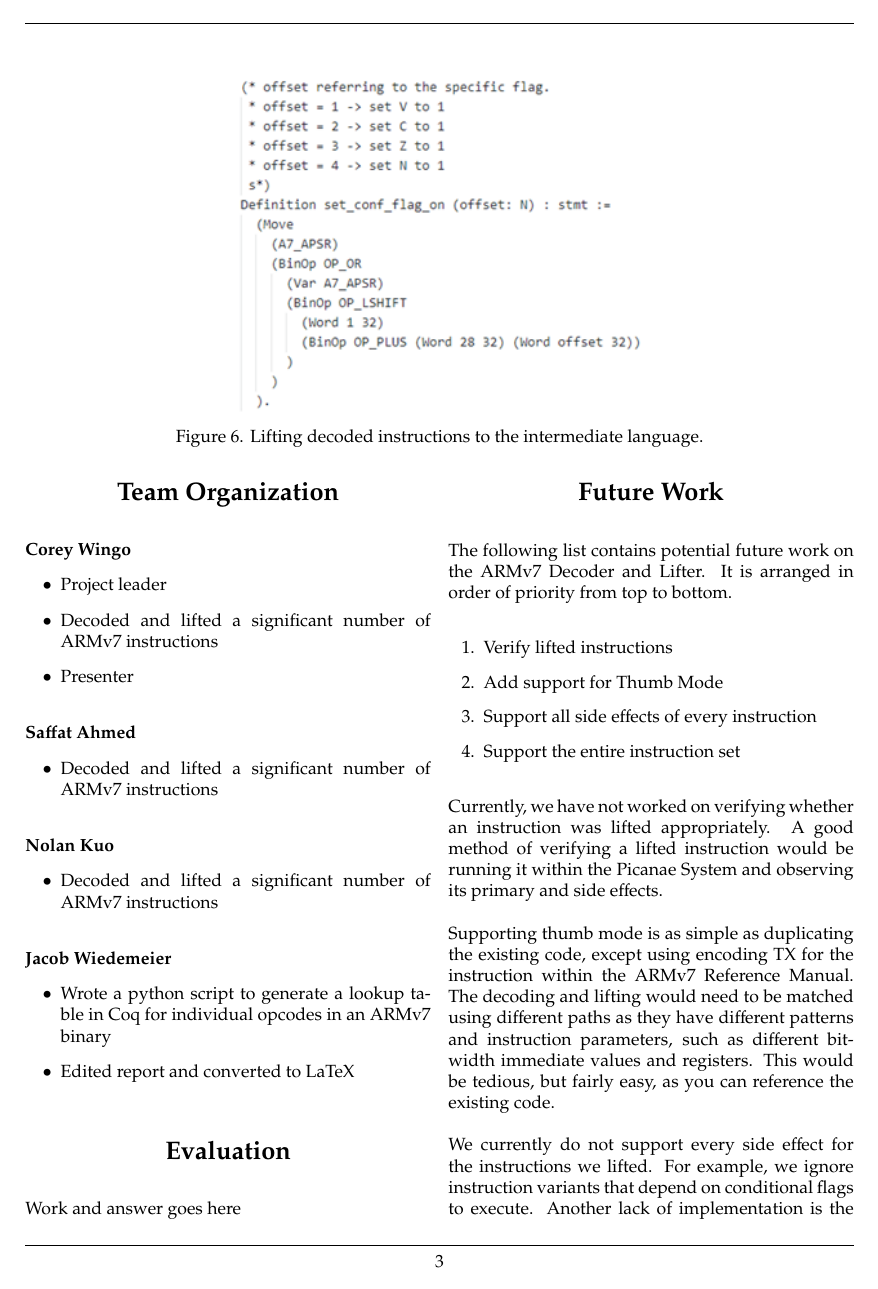
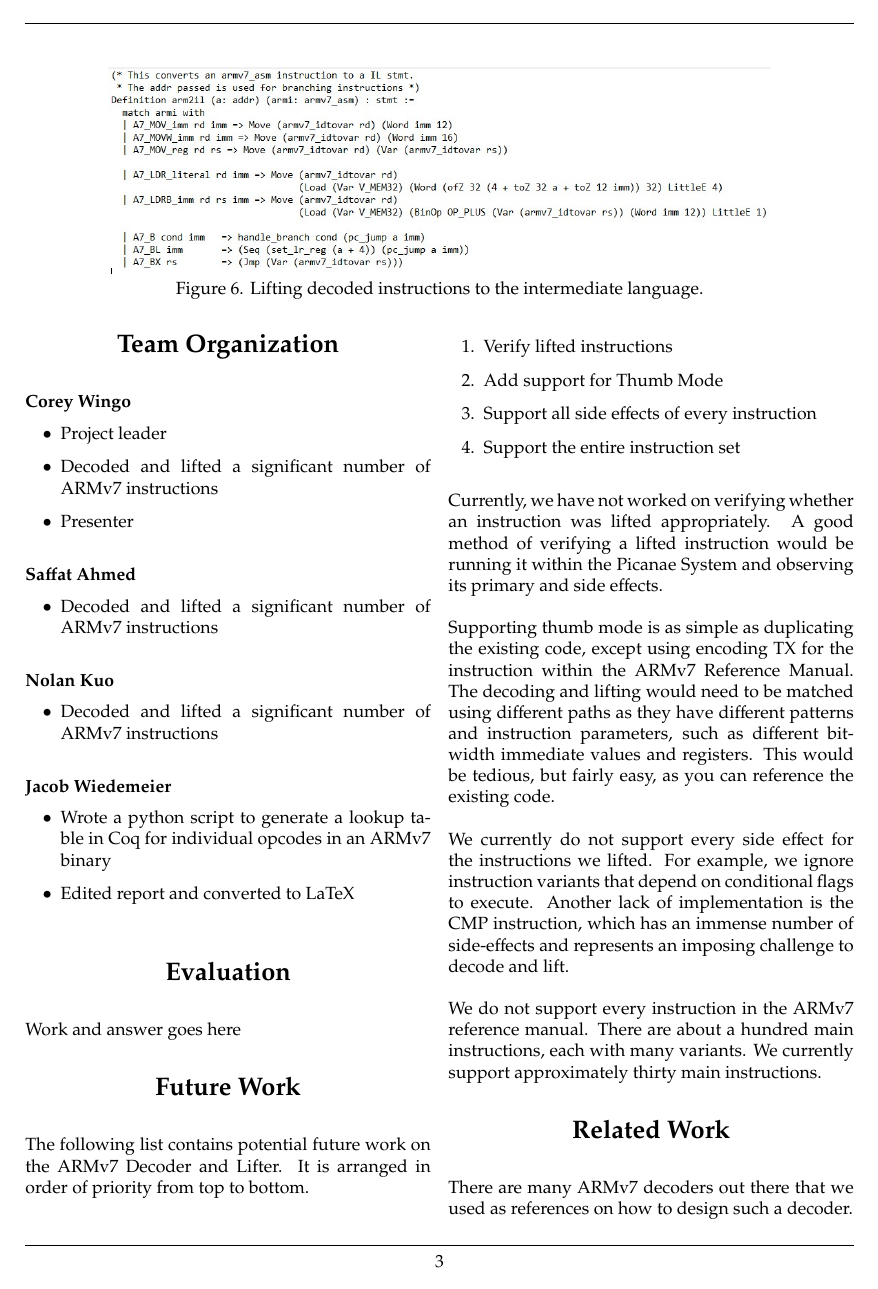
Before and after one commit to Jacob-Wiedemeier/Picinae-ARMv7-Report, a LaTeX document (CS6301.005_ArmchairCoders_Report.tex): page 3 of 4. Compiled offline with pdfLaTeX.

Commit message:
Fixed figure 6

```diff
--- a/CS6301.005_ArmchairCoders_Report.tex
+++ b/CS6301.005_ArmchairCoders_Report.tex
@@ -141,6 +141,6 @@ With these side effects in mind, we were able to implement a structure that coul
 \begin{figure*}[!ht]
 \centering
-\includegraphics[width=0.5\linewidth]{set_flag_example.png}\\
+\includegraphics[width=0.8\linewidth]{arm2il_example.jpg}\\
 Figure 6. Lifting decoded instructions to the intermediate language.
 
 \end{figure*}
```
Also changed, not shown: CS6301.005_ArmchairCoders_Report.pdf, arm2il_example.jpg (added), CS6301.005_ArmchairCoders_Report.tex (2 more changed lines).
